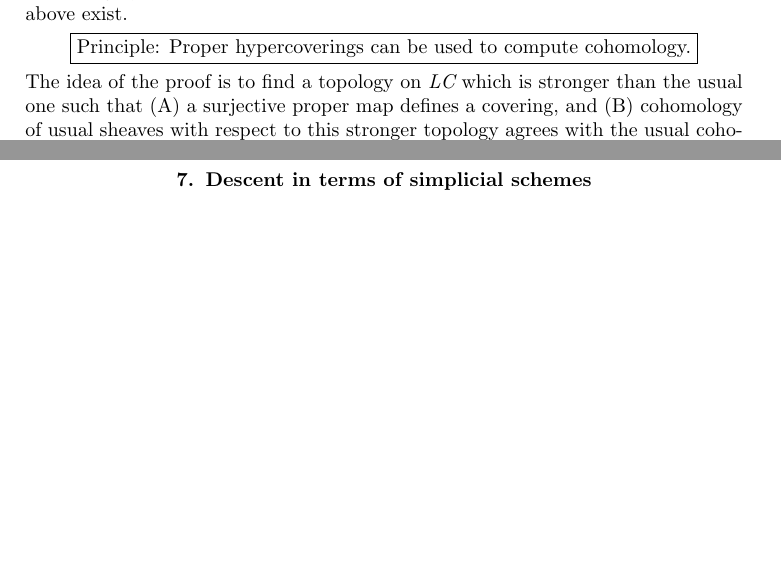
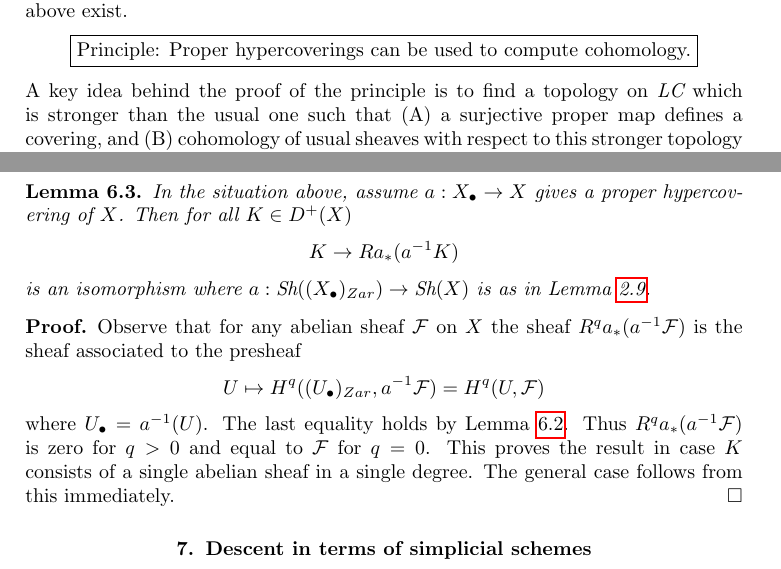
Before and after one commit to stacks/stacks-project, a LaTeX document (spaces-simplicial.tex): two parts of pages 12 and 13 of 22 before the commit and two parts of pages 12 and 14 of 23 after it, joined at a grey line, cut so that both start at the same text, the shorter picture padded with empty space. Compiled offline with pdfLaTeX.

Commit message:
Cohomological descent for proper hypercoverings in topology

```diff
--- a/spaces-simplicial.tex
+++ b/spaces-simplicial.tex
@@ -1186,8 +1186,8 @@ coskelets used in the formulation above exist.
 $$
 \fbox{Principle: Proper hypercoverings can be used to compute cohomology.}
 $$
-The idea of the proof is to find a topology on $\textit{LC}$
-which is stronger than the usual one such that
+A key idea behind the proof of the principle is to find a topology
+on $\textit{LC}$ which is stronger than the usual one such that
 (A) a surjective proper map defines a covering, and
 (B) cohomology of usual sheaves with respect to this stronger
-topology agrees with the usual cohomology. This was done in
+topology agrees with the usual cohomology.
@@ -1293,6 +1299,34 @@ g^{-1}\epsilon^{-1}\pi^{-1}\mathcal{F})
 $$
 is an isomorphism. Some details omitted.
 \end{proof}
+
+\begin{lemma}
+\label{lemma-cohomological-descent-for-proper-hypercovering}
+In the situation above, assume $a : X_\bullet \to X$
+gives a proper hypercovering of $X$. Then for all $K \in D^+(X)$
+$$
+K \to Ra_*(a^{-1}K)
+$$
+is an isomorphism where
+$a : \Sh((X_\bullet)_{Zar}) \to \Sh(X)$ is as in
+Lemma \ref{lemma-augmentation}.
+\end{lemma}
+
+\begin{proof}
+Observe that for any abelian sheaf
+$\mathcal{F}$ on $X$ the sheaf $R^qa_*(a^{-1}\mathcal{F})$ is the sheaf
+associated to the presheaf
+$$
+U \mapsto H^q((U_\bullet)_{Zar}, a^{-1}\mathcal{F}) = H^q(U, \mathcal{F})
+$$
+where $U_\bullet = a^{-1}(U)$. The last equality holds by
+Lemma \ref{lemma-compute-via-proper-hypercovering}.
+Thus $R^qa_*(a^{-1}\mathcal{F})$ is zero for $q > 0$ and equal
+to $\mathcal{F}$ for $q = 0$. This proves the result in case
+$K$ consists of a single abelian sheaf in a single degree.
+The general case follows from this immediately.
+\end{proof}
+
 
 
 
```
Also changed, not shown: spaces-simplicial.tex (14 more changed lines).
